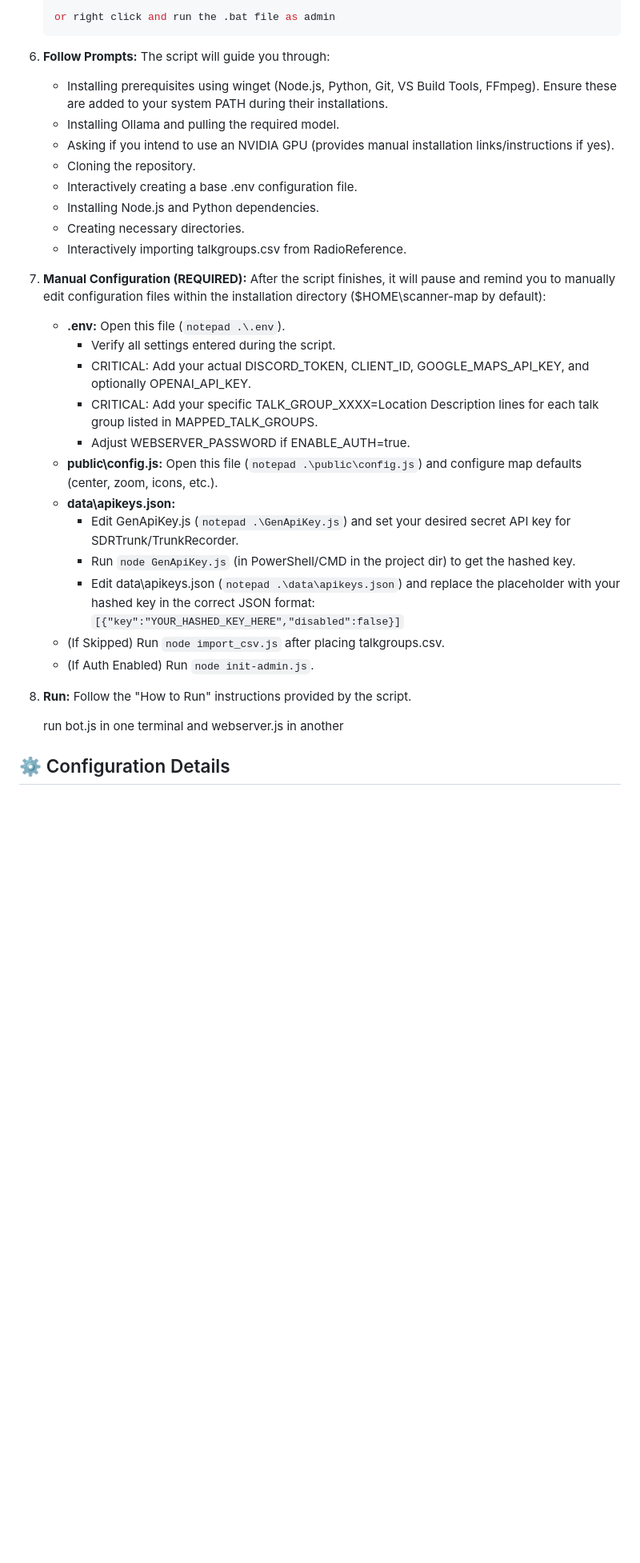
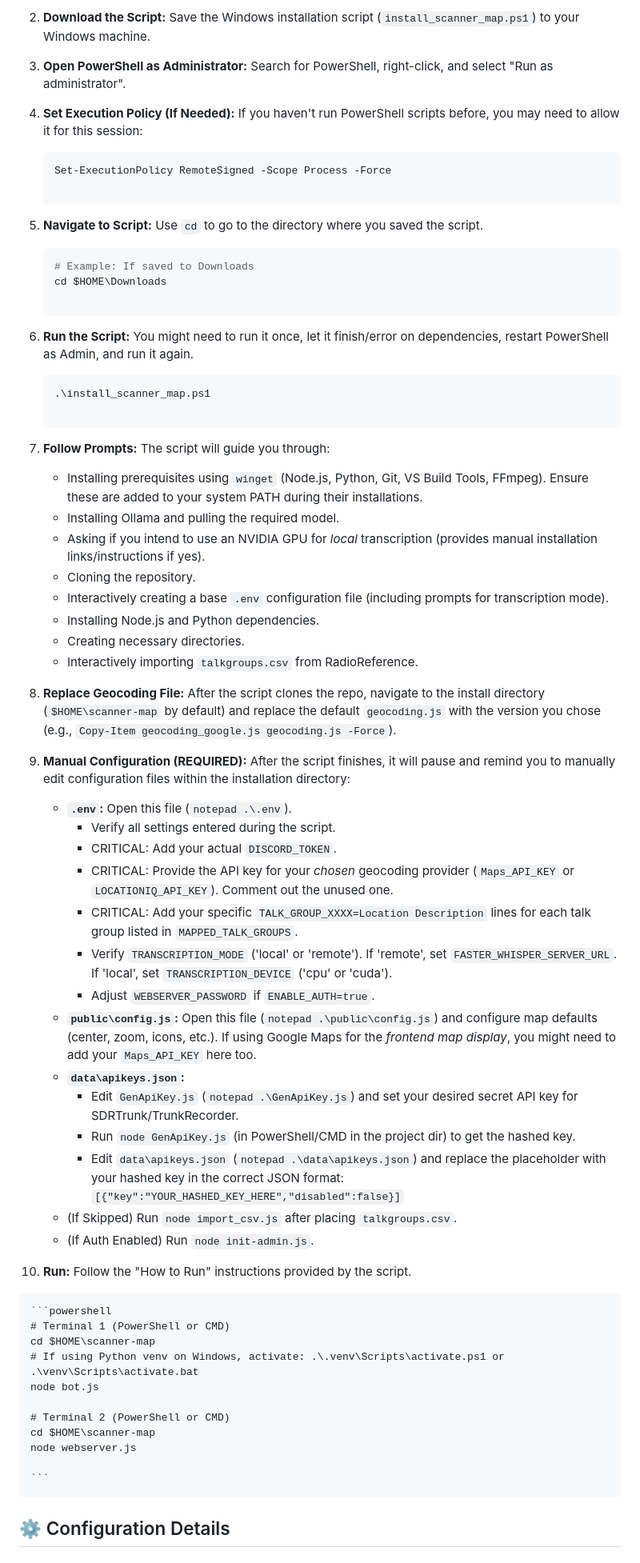
Before and after one commit to poisonednumber/Scanner-map, a Markdown page: README.md, the part around the change printed below. Shown: that part at 80% size. GitHub-like rendering; blank space fills up the shorter version.

````diff
--- a/README.md
+++ b/README.md
@@ -96,32 +112,72 @@ This project can be installed on Windows or Linux. Automated installation script
 
-   or right click and run the .bat file as admin
-   ```
-6. **Follow Prompts:** The script will guide you through:
-   - Installing prerequisites using winget (Node.js, Python, Git, VS Build Tools, FFmpeg). Ensure these are added to your system PATH during their installations.
-   - Installing Ollama and pulling the required model.
-   - Asking if you intend to use an NVIDIA GPU (provides manual installation links/instructions if yes).
-   - Cloning the repository.
-   - Interactively creating a base .env configuration file.
-   - Installing Node.js and Python dependencies.
-   - Creating necessary directories.
-   - Interactively importing talkgroups.csv from RadioReference.
-7. **Manual Configuration (REQUIRED):** After the script finishes, it will pause and remind you to manually edit configuration files within the installation directory ($HOME\scanner-map by default):
-   - **.env:** Open this file (`notepad .\.env`).
-     - Verify all settings entered during the script.
-     - CRITICAL: Add your actual DISCORD_TOKEN, CLIENT_ID, GOOGLE_MAPS_API_KEY, and optionally OPENAI_API_KEY.
-     - CRITICAL: Add your specific TALK_GROUP_XXXX=Location Description lines for each talk group listed in MAPPED_TALK_GROUPS.
-     - Adjust WEBSERVER_PASSWORD if ENABLE_AUTH=true.
-   - **public\config.js:** Open this file (`notepad .\public\config.js`) and configure map defaults (center, zoom, icons, etc.).
-   - **data\apikeys.json:**
-     - Edit GenApiKey.js (`notepad .\GenApiKey.js`) and set your desired secret API key for SDRTrunk/TrunkRecorder.
-     - Run `node GenApiKey.js` (in PowerShell/CMD in the project dir) to get the hashed key.
-     - Edit data\apikeys.json (`notepad .\data\apikeys.json`) and replace the placeholder with your hashed key in the correct JSON format: `[{"key":"YOUR_HASHED_KEY_HERE","disabled":false}]`
-   - (If Skipped) Run `node import_csv.js` after placing talkgroups.csv.
-   - (If Auth Enabled) Run `node init-admin.js`.
-8. **Run:** Follow the "How to Run" instructions provided by the script.
+2.  **Download the Script:** Save the Windows installation script (`install_scanner_map.ps1`) to your Windows machine.
 
-   run bot.js in one terminal
-   and webserver.js in another
+3.  **Open PowerShell as Administrator:** Search for PowerShell, right-click, and select "Run as administrator".
+
+4.  **Set Execution Policy (If Needed):** If you haven't run PowerShell scripts before, you may need to allow it for this session:
+
+    ```powershell
+    Set-ExecutionPolicy RemoteSigned -Scope Process -Force
+
+    ```
+
+5.  **Navigate to Script:** Use `cd` to go to the directory where you saved the script.
+
+    ```powershell
+    # Example: If saved to Downloads
+    cd $HOME\Downloads
+
+    ```
+
+6.  **Run the Script:** You might need to run it once, let it finish/error on dependencies, restart PowerShell as Admin, and run it again.
+
+    ```powershell
+    .\install_scanner_map.ps1
+
+    ```
+
+7.  **Follow Prompts:** The script will guide you through:
+
+    -   Installing prerequisites using `winget` (Node.js, Python, Git, VS Build Tools, FFmpeg). Ensure these are added to your system PATH during their installations.
+    -   Installing Ollama and pulling the required model.
+    -   Asking if you intend to use an NVIDIA GPU for _local_ transcription (provides manual installation links/instructions if yes).
+    -   Cloning the repository.
+    -   Interactively creating a base `.env` configuration file (including prompts for transcription mode).
+    -   Installing Node.js and Python dependencies.
+    -   Creating necessary directories.
+    -   Interactively importing `talkgroups.csv` from RadioReference.
+8.  **Replace Geocoding File:** After the script clones the repo, navigate to the install directory (`$HOME\scanner-map` by default) and replace the default `geocoding.js` with the version you chose (e.g., `Copy-Item geocoding_google.js geocoding.js -Force`).
+
+9.  **Manual Configuration (REQUIRED):** After the script finishes, it will pause and remind you to manually edit configuration files within the installation directory:
+
+    -   **`.env`:** Open this file (`notepad .\.env`).
+        -   Verify all settings entered during the script.
+        -   CRITICAL: Add your actual `DISCORD_TOKEN`.
+        -   CRITICAL: Provide the API key for your _chosen_ geocoding provider (`Maps_API_KEY` or `LOCATIONIQ_API_KEY`). Comment out the unused one.
+        -   CRITICAL: Add your specific `TALK_GROUP_XXXX=Location Description` lines for each talk group listed in `MAPPED_TALK_GROUPS`.
+        -   Verify `TRANSCRIPTION_MODE` ('local' or 'remote'). If 'remote', set `FASTER_WHISPER_SERVER_URL`. If 'local', set `TRANSCRIPTION_DEVICE` ('cpu' or 'cuda').
+        -   Adjust `WEBSERVER_PASSWORD` if `ENABLE_AUTH=true`.
+    -   **`public\config.js`:** Open this file (`notepad .\public\config.js`) and configure map defaults (center, zoom, icons, etc.). If using Google Maps for the _frontend map display_, you might need to add your `Maps_API_KEY` here too.
+    -   **`data\apikeys.json`:**
+        -   Edit `GenApiKey.js` (`notepad .\GenApiKey.js`) and set your desired secret API key for SDRTrunk/TrunkRecorder.
+        -   Run `node GenApiKey.js` (in PowerShell/CMD in the project dir) to get the hashed key.
+        -   Edit `data\apikeys.json` (`notepad .\data\apikeys.json`) and replace the placeholder with your hashed key in the correct JSON format: `[{"key":"YOUR_HASHED_KEY_HERE","disabled":false}]`
+    -   (If Skipped) Run `node import_csv.js` after placing `talkgroups.csv`.
+    -   (If Auth Enabled) Run `node init-admin.js`.
+10.  **Run:** Follow the "How to Run" instructions provided by the script.
+
+    ```powershell
+    # Terminal 1 (PowerShell or CMD)
+    cd $HOME\scanner-map
+    # If using Python venv on Windows, activate: .\.venv\Scripts\activate.ps1 or .\venv\Scripts\activate.bat
+    node bot.js
+
+    # Terminal 2 (PowerShell or CMD)
+    cd $HOME\scanner-map
+    node webserver.js
+
+    ```
+
 
 ## ⚙️ Configuration Details
 
````
Also changed, not shown: other parts of README.md (+192 -144 lines).
